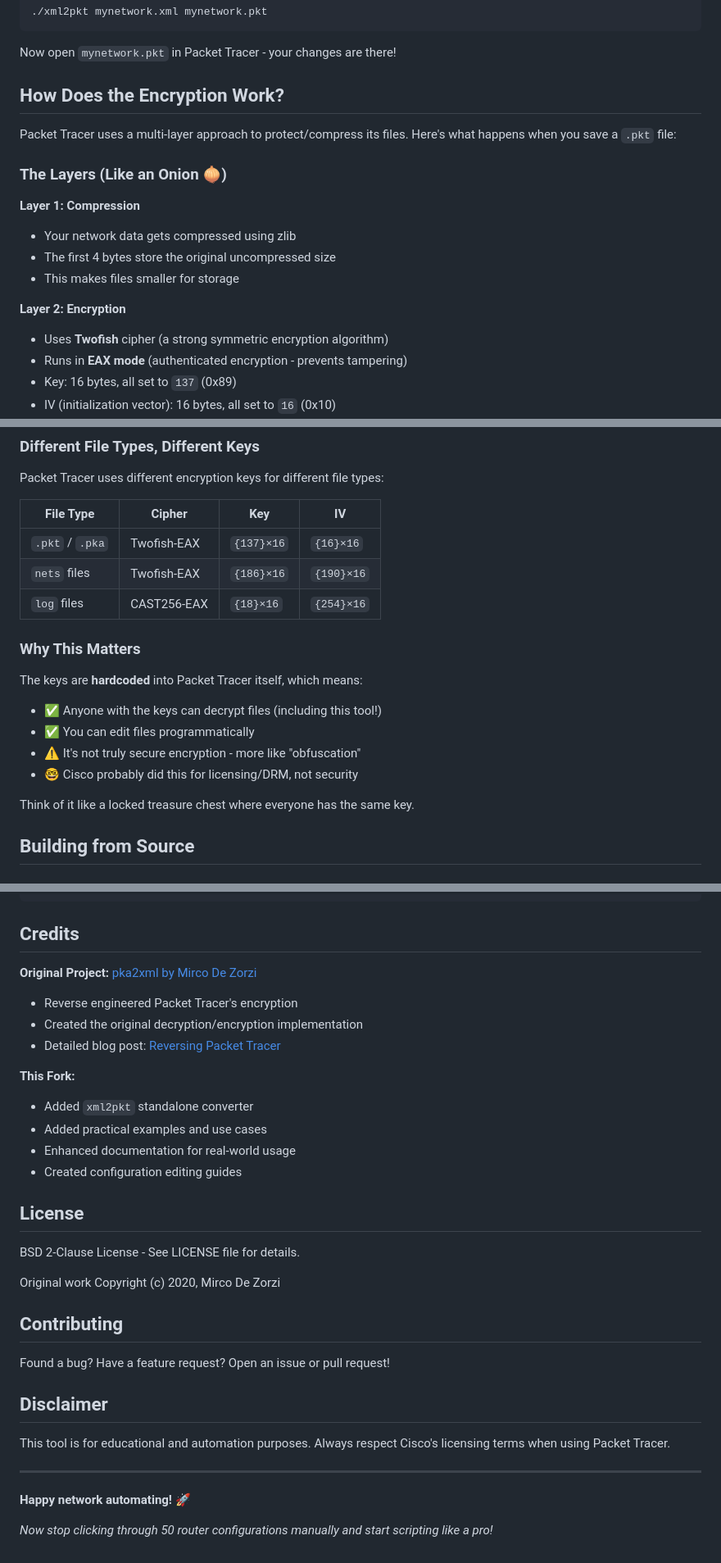
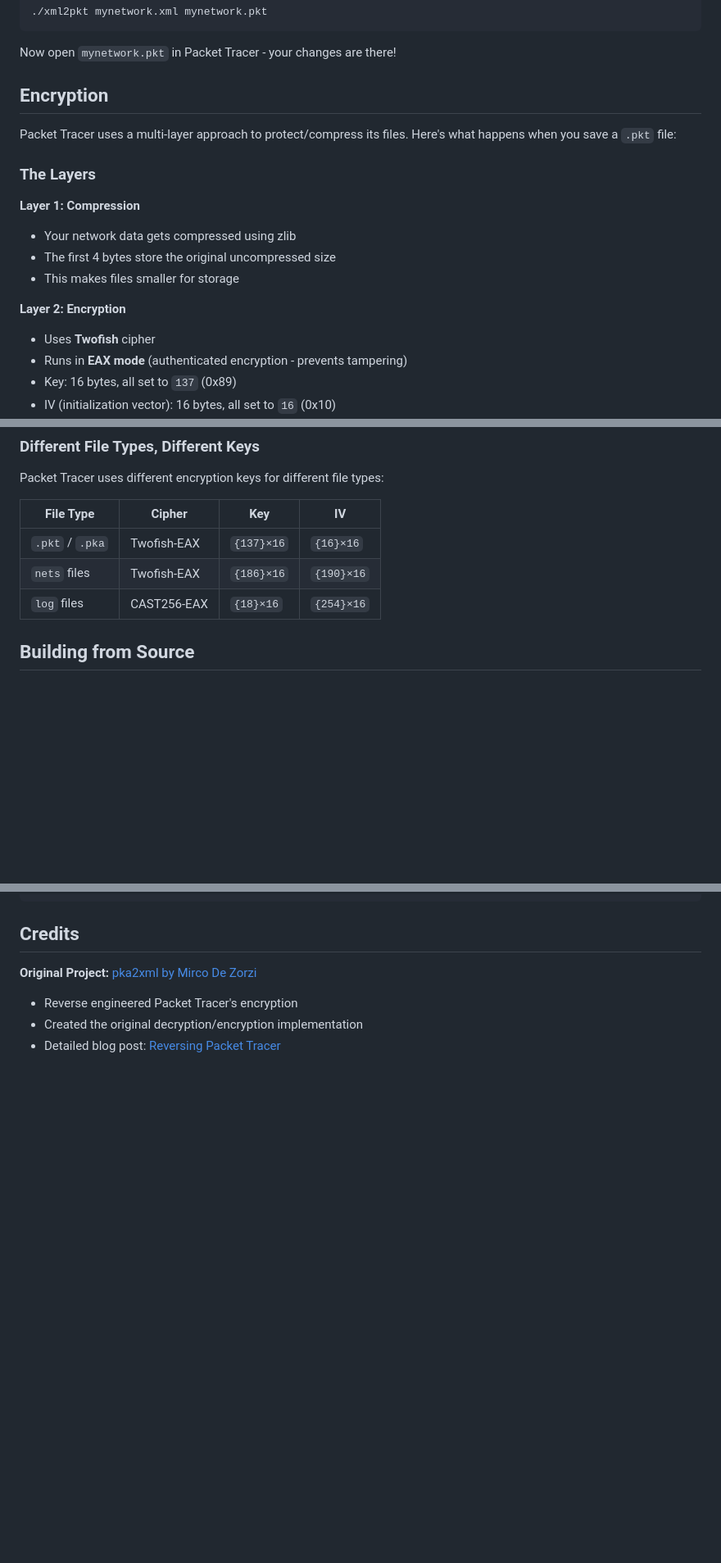
Before and after one commit to orgithu/projects, a Markdown page: pka2xml/README.md, 3 parts joined by grey strips. Shown at 82% size. GitHub-like rendering; blank space fills up the shorter version.

```diff
--- a/pka2xml/README.md
+++ b/pka2xml/README.md
@@ -34,11 +34,11 @@ Open `mynetwork.xml` in any text editor and modify device configurations:
 
 Now open `mynetwork.pkt` in Packet Tracer - your changes are there!
 
-## How Does the Encryption Work?
+## Encryption
 
 Packet Tracer uses a multi-layer approach to protect/compress its files. Here's what happens when you save a `.pkt` file:
 
-### The Layers (Like an Onion 🧅)
+### The Layers
 
 **Layer 1: Compression**
 - Your network data gets compressed using zlib
@@ -46,7 +46,7 @@ Packet Tracer uses a multi-layer approach to protect/compress its files. Here's
 - This makes files smaller for storage
 
 **Layer 2: Encryption**
-- Uses **Twofish** cipher (a strong symmetric encryption algorithm)
+- Uses **Twofish** cipher
 - Runs in **EAX mode** (authenticated encryption - prevents tampering)
 - Key: 16 bytes, all set to `137` (0x89)
 - IV (initialization vector): 16 bytes, all set to `16` (0x10)
@@ -67,16 +67,6 @@ Packet Tracer uses different encryption keys for different file types:
 | `.pkt` / `.pka` | Twofish-EAX | `{137}×16` | `{16}×16` |
 | `nets` files | Twofish-EAX | `{186}×16` | `{190}×16` |
 | `log` files | CAST256-EAX | `{18}×16` | `{254}×16` |
-
-### Why This Matters
-
-The keys are **hardcoded** into Packet Tracer itself, which means:
-- ✅ Anyone with the keys can decrypt files (including this tool!)
-- ✅ You can edit files programmatically
-- ⚠️ It's not truly secure encryption - more like "obfuscation"
-- 🤓 Cisco probably did this for licensing/DRM, not security
-
-Think of it like a locked treasure chest where everyone has the same key.
 
 ## Building from Source
 
@@ -337,29 +198,3 @@ pka2xml/
 - Reverse engineered Packet Tracer's encryption
 - Created the original decryption/encryption implementation
 - Detailed blog post: [Reversing Packet Tracer](https://mircodezorzi.github.io/doc/reversing-packet-tracer/)
-
-**This Fork:**
-- Added `xml2pkt` standalone converter
-- Added practical examples and use cases
-- Enhanced documentation for real-world usage
-- Created configuration editing guides
-
-## License
-
-BSD 2-Clause License - See LICENSE file for details.
-
-Original work Copyright (c) 2020, Mirco De Zorzi
-
-## Contributing
-
-Found a bug? Have a feature request? Open an issue or pull request!
-
-## Disclaimer
-
-This tool is for educational and automation purposes. Always respect Cisco's licensing terms when using Packet Tracer.
-
----
-
-**Happy network automating! 🚀**
-
-*Now stop clicking through 50 router configurations manually and start scripting like a pro!*
```
Also changed, not shown: other parts of pka2xml/README.md (+2 -131 lines).
